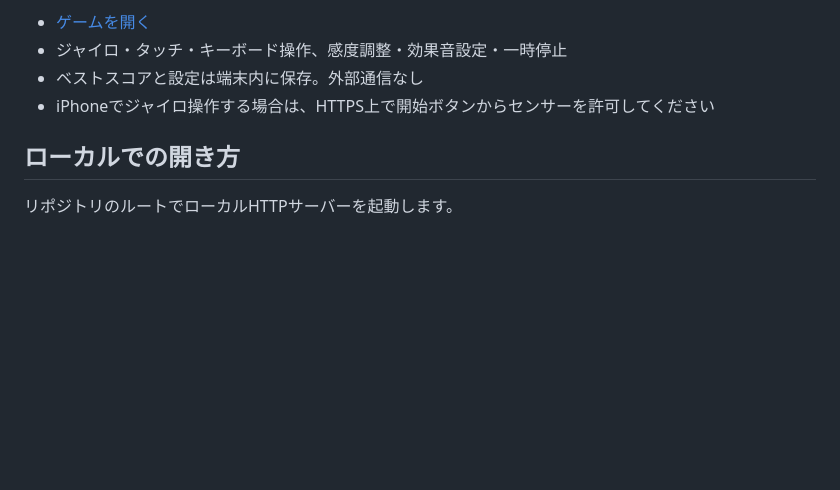
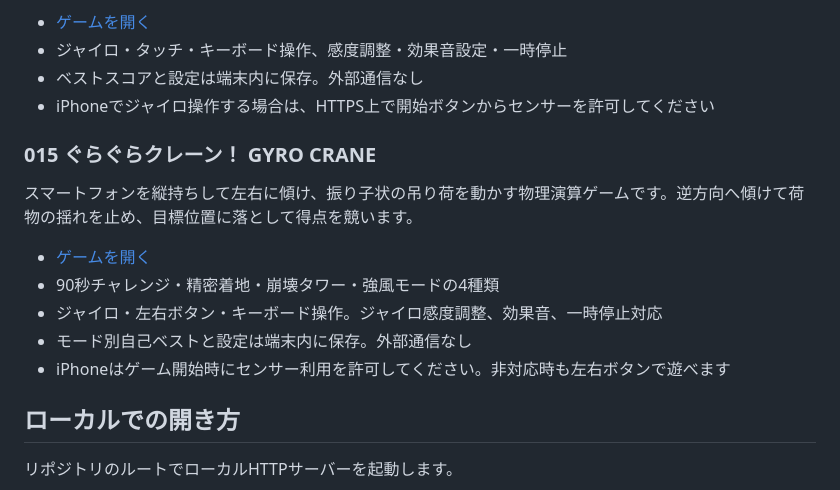
Before and after one commit to okumurap/my-html-tools, a Markdown page: README.md, the part around the change. Drawn GitHub-style; blank space fills up the shorter version.

Commit message:
Document GYRO CRANE gameplay and controls

```diff
--- a/README.md
+++ b/README.md
@@ -123,6 +123,16 @@ PDF図面上に寸法IDを配置し、図面表記、基準値、公差、分類
 - ベストスコアと設定は端末内に保存。外部通信なし
 - iPhoneでジャイロ操作する場合は、HTTPS上で開始ボタンからセンサーを許可してください
 
+### 015 ぐらぐらクレーン！ GYRO CRANE
+
+スマートフォンを縦持ちして左右に傾け、振り子状の吊り荷を動かす物理演算ゲームです。逆方向へ傾けて荷物の揺れを止め、目標位置に落として得点を競います。
+
+- [ゲームを開く](./tools/gyro-crane/)
+- 90秒チャレンジ・精密着地・崩壊タワー・強風モードの4種類
+- ジャイロ・左右ボタン・キーボード操作。ジャイロ感度調整、効果音、一時停止対応
+- モード別自己ベストと設定は端末内に保存。外部通信なし
+- iPhoneはゲーム開始時にセンサー利用を許可してください。非対応時も左右ボタンで遊べます
+
 ## ローカルでの開き方
 
 リポジトリのルートでローカルHTTPサーバーを起動します。
```
